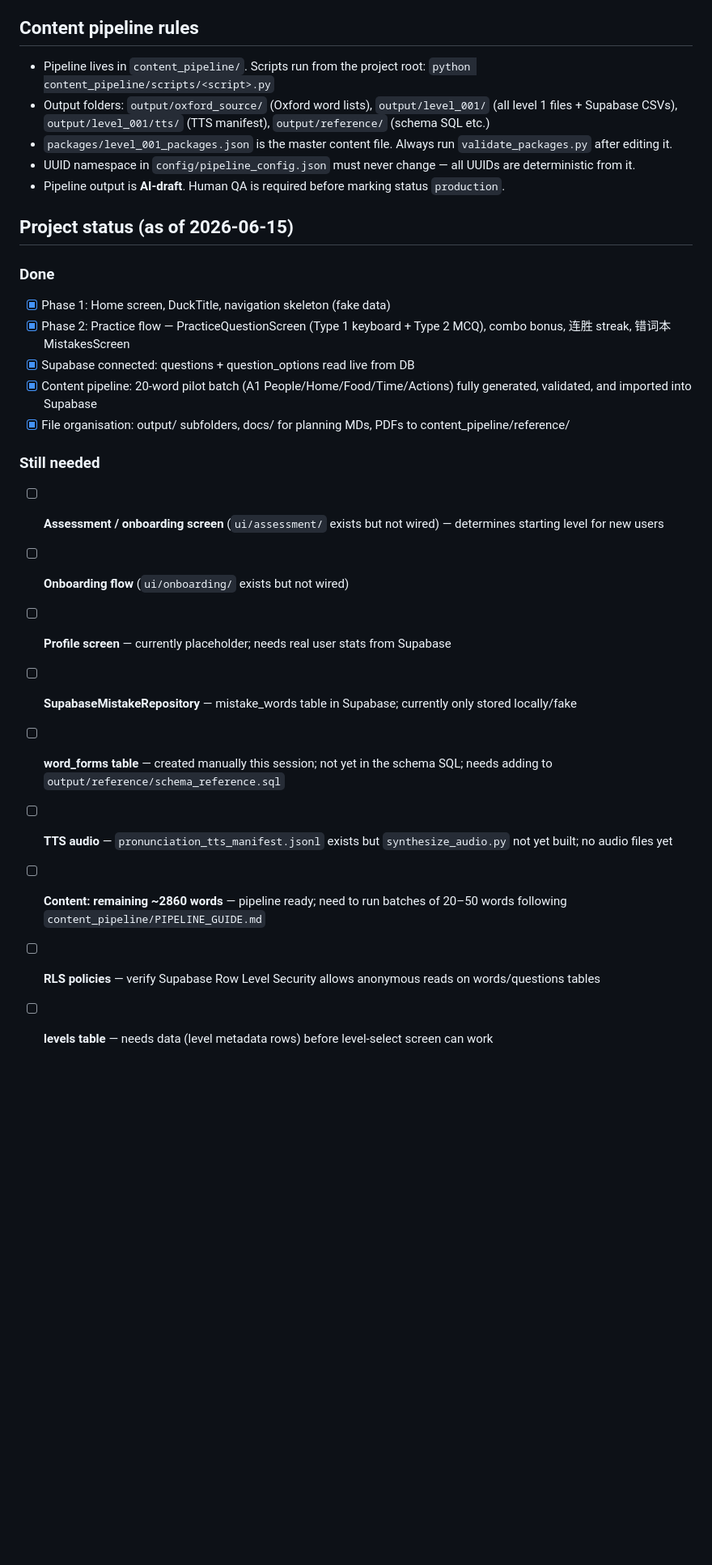
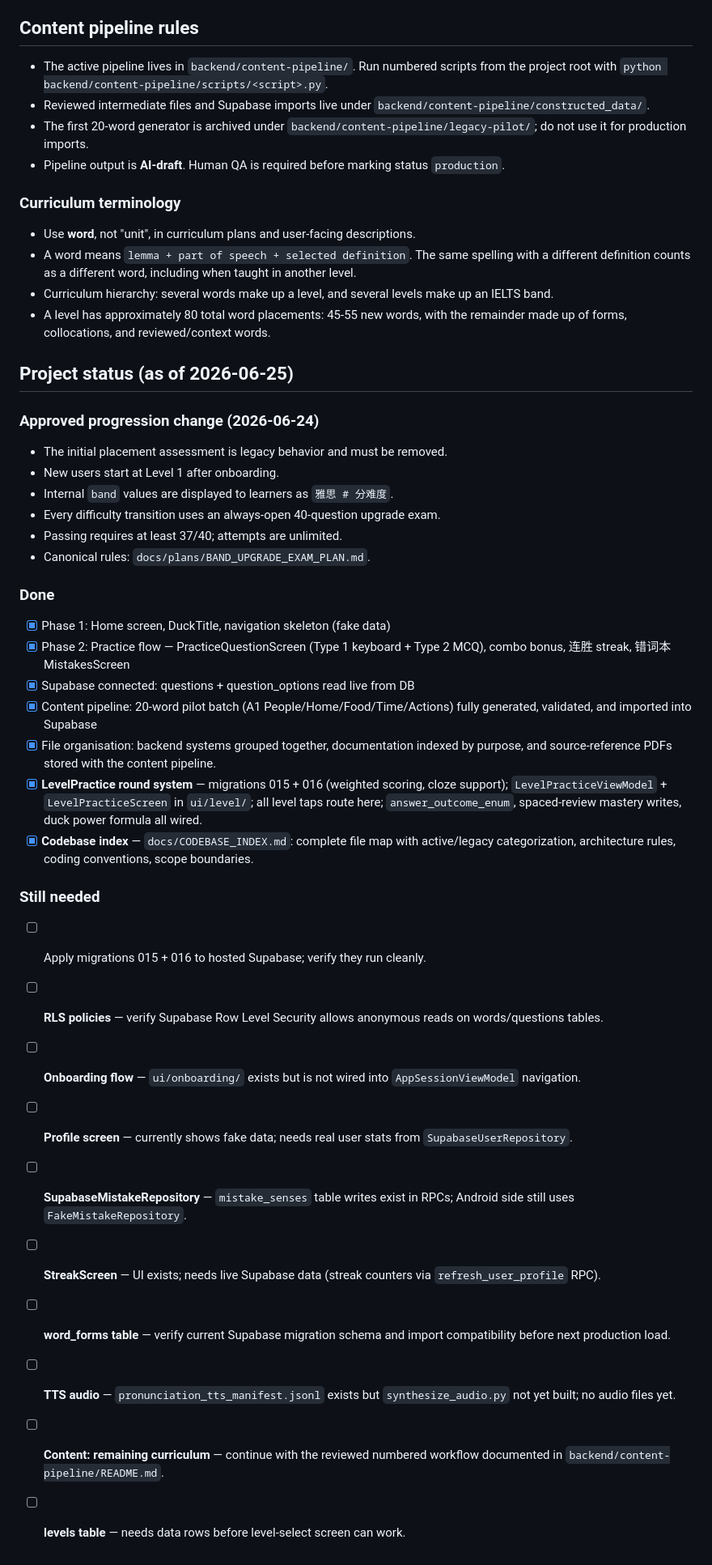
Before and after one commit to Joyful-coder-x/AI-build-english-leanring-app, a Markdown page: CLAUDE.md, the part around one of its changes. Shown at 81% size. Rendered like a GitHub page; blank space fills up the shorter version.

```diff
--- a/CLAUDE.md
+++ b/CLAUDE.md
@@ -16,28 +18,46 @@
 
 ## Content pipeline rules
 
-- Pipeline lives in `content_pipeline/`. Scripts run from the project root: `python content_pipeline/scripts/<script>.py`
-- Output folders: `output/oxford_source/` (Oxford word lists), `output/level_001/` (all level 1 files + Supabase CSVs), `output/level_001/tts/` (TTS manifest), `output/reference/` (schema SQL etc.)
-- `packages/level_001_packages.json` is the master content file. Always run `validate_packages.py` after editing it.
-- UUID namespace in `config/pipeline_config.json` must never change — all UUIDs are deterministic from it.
+- The active pipeline lives in `backend/content-pipeline/`. Run numbered scripts from the project root with `python backend/content-pipeline/scripts/<script>.py`.
+- Reviewed intermediate files and Supabase imports live under `backend/content-pipeline/constructed_data/`.
+- The first 20-word generator is archived under `backend/content-pipeline/legacy-pilot/`; do not use it for production imports.
 - Pipeline output is **AI-draft**. Human QA is required before marking status `production`.
 
-## Project status (as of 2026-06-15)
+### Curriculum terminology
+
+- Use **word**, not "unit", in curriculum plans and user-facing descriptions.
+- A word means `lemma + part of speech + selected definition`. The same spelling with a different definition counts as a different word, including when taught in another level.
+- Curriculum hierarchy: several words make up a level, and several levels make up an IELTS band.
+- A level has approximately 80 total word placements: 45-55 new words, with the remainder made up of forms, collocations, and reviewed/context words.
+
+## Project status (as of 2026-06-25)
+
+### Approved progression change (2026-06-24)
+
+- The initial placement assessment is legacy behavior and must be removed.
+- New users start at Level 1 after onboarding.
+- Internal `band` values are displayed to learners as `雅思 # 分难度`.
+- Every difficulty transition uses an always-open 40-question upgrade exam.
+- Passing requires at least 37/40; attempts are unlimited.
+- Canonical rules: `docs/plans/BAND_UPGRADE_EXAM_PLAN.md`.
 
 ### Done
 - [x] Phase 1: Home screen, DuckTitle, navigation skeleton (fake data)
 - [x] Phase 2: Practice flow — PracticeQuestionScreen (Type 1 keyboard + Type 2 MCQ), combo bonus, 连胜 streak, 错词本 MistakesScreen
 - [x] Supabase connected: questions + question_options read live from DB
 - [x] Content pipeline: 20-word pilot batch (A1 People/Home/Food/Time/Actions) fully generated, validated, and imported into Supabase
-- [x] File organisation: output/ subfolders, docs/ for planning MDs, PDFs to content_pipeline/reference/
+- [x] File organisation: backend systems grouped together, documentation indexed by purpose, and source-reference PDFs stored with the content pipeline.
+- [x] **LevelPractice round system** — migrations 015 + 016 (weighted scoring, cloze support); `LevelPracticeViewModel` + `LevelPracticeScreen` in `ui/level/`; all level taps route here; `answer_outcome_enum`, spaced-review mastery writes, duck power formula all wired.
+- [x] **Codebase index** — `docs/CODEBASE_INDEX.md`: complete file map with active/legacy categorization, architecture rules, coding conventions, scope boundaries.
 
 ### Still needed
-- [ ] **Assessment / onboarding screen** (`ui/assessment/` exists but not wired) — determines starting level for new users
-- [ ] **Onboarding flow** (`ui/onboarding/` exists but not wired)
-- [ ] **Profile screen** — currently placeholder; needs real user stats from Supabase
-- [ ] **SupabaseMistakeRepository** — mistake_words table in Supabase; currently only stored locally/fake
-- [ ] **word_forms table** — created manually this session; not yet in the schema SQL; needs adding to `output/reference/schema_reference.sql`
-- [ ] **TTS audio** — `pronunciation_tts_manifest.jsonl` exists but `synthesize_audio.py` not yet built; no audio files yet
-- [ ] **Content: remaining ~2860 words** — pipeline ready; need to run batches of 20–50 words following `content_pipeline/PIPELINE_GUIDE.md`
-- [ ] **RLS policies** — verify Supabase Row Level Security allows anonymous reads on words/questions tables
-- [ ] **levels table** — needs data (level metadata rows) before level-select screen can work
+- [ ] Apply migrations 015 + 016 to hosted Supabase; verify they run cleanly.
+- [ ] **RLS policies** — verify Supabase Row Level Security allows anonymous reads on words/questions tables.
+- [ ] **Onboarding flow** — `ui/onboarding/` exists but is not wired into `AppSessionViewModel` navigation.
+- [ ] **Profile screen** — currently shows fake data; needs real user stats from `SupabaseUserRepository`.
+- [ ] **SupabaseMistakeRepository** — `mistake_senses` table writes exist in RPCs; Android side still uses `FakeMistakeRepository`.
+- [ ] **StreakScreen** — UI exists; needs live Supabase data (streak counters via `refresh_user_profile` RPC).
+- [ ] **word_forms table** — verify current Supabase migration schema and import compatibility before next production load.
+- [ ] **TTS audio** — `pronunciation_tts_manifest.jsonl` exists but `synthesize_audio.py` not yet built; no audio files yet.
+- [ ] **Content: remaining curriculum** — continue with the reviewed numbered workflow documented in `backend/content-pipeline/README.md`.
+- [ ] **levels table** — needs data rows before level-select screen can work.
```
Also changed, not shown: other parts of CLAUDE.md (+2 -0 lines), docs/CODEBASE_INDEX.md (added, +269 -0 lines), docs/README.md (added, +38 -0 lines).
